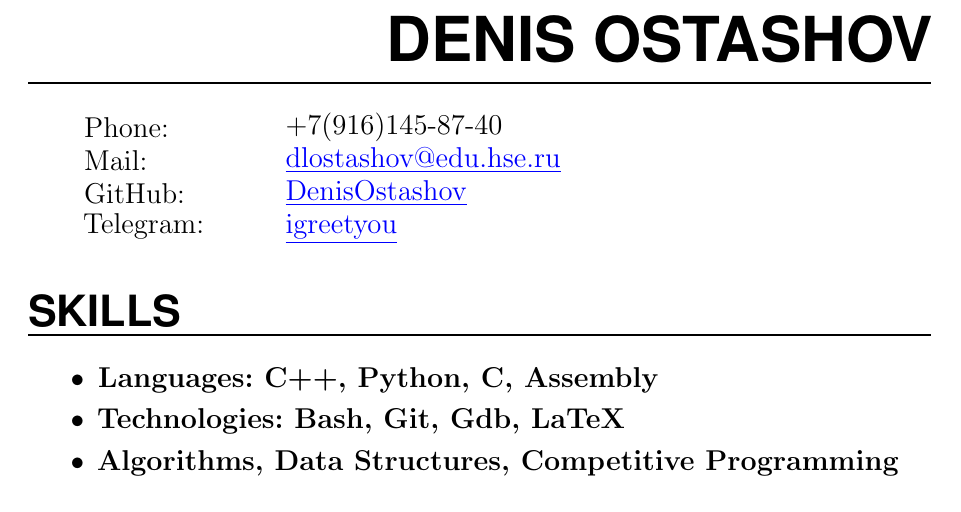
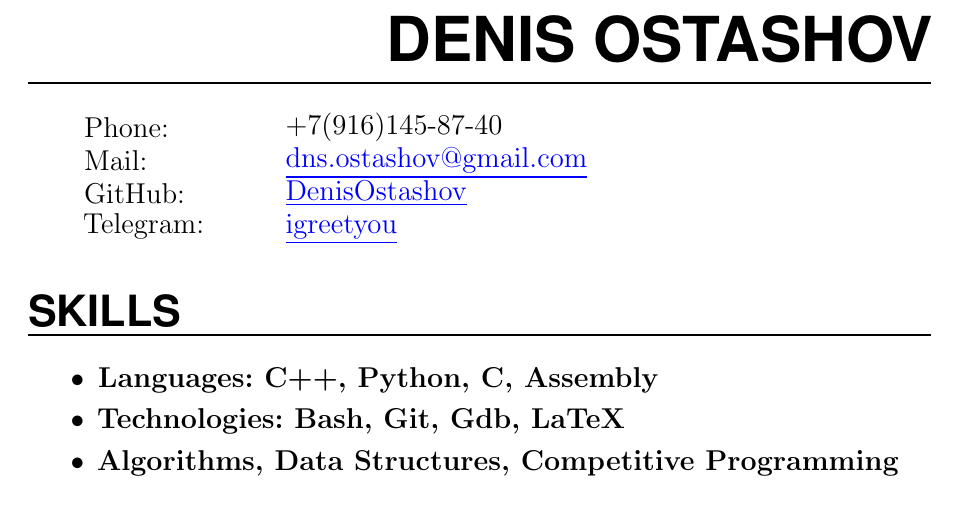
Before and after one commit to DenisOstashov/cv, a LaTeX CV (cv/resume.tex): part of the page, cut so that both start at the same text. Compiled offline with pdfLaTeX.

Commit message:
Changed mail

```diff
--- a/cv/resume.tex
+++ b/cv/resume.tex
@@ -163,7 +163,7 @@ urlcolor=blue]{hyperref}
 \NewPart{\MyName{Denis Ostashov}}{}
 
 \PersonalEntry{Phone:}{+7(916)145-87-40}
-\PersonalEntry{Mail:}{\href{mailto:dlostashov@edu.hse.ru}{\underline{dlostashov@edu.hse.ru}}}
+\PersonalEntry{Mail:}{\href{mailto:dns.ostashov@gmail.com}{\underline{dns.ostashov@gmail.com}}}
 \PersonalEntry{GitHub:}{\href{https://github.com/DenisOstashov}{\underline{DenisOstashov}}}
 \PersonalEntry{Telegram:}{\href{https://t.me/igreetyou}{\underline{igreetyou}}}
 
```
